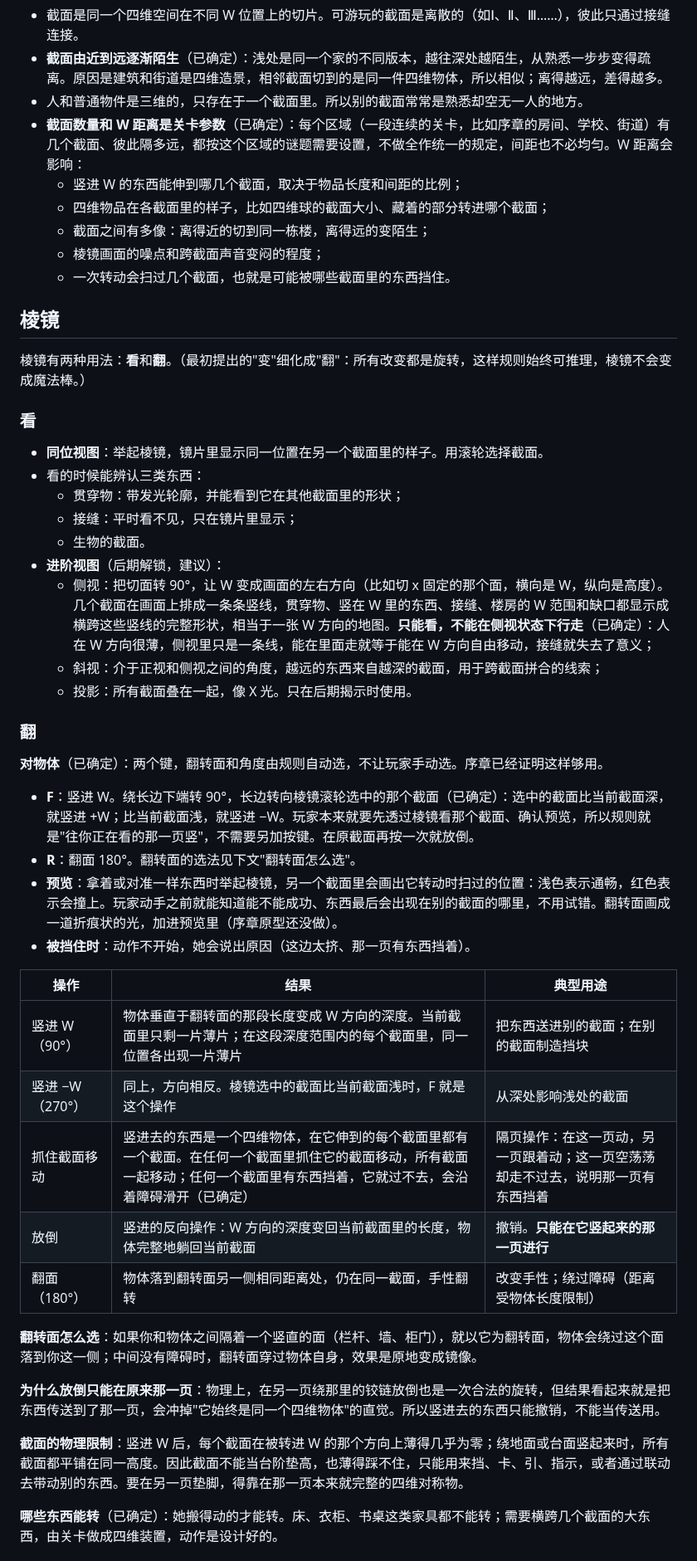
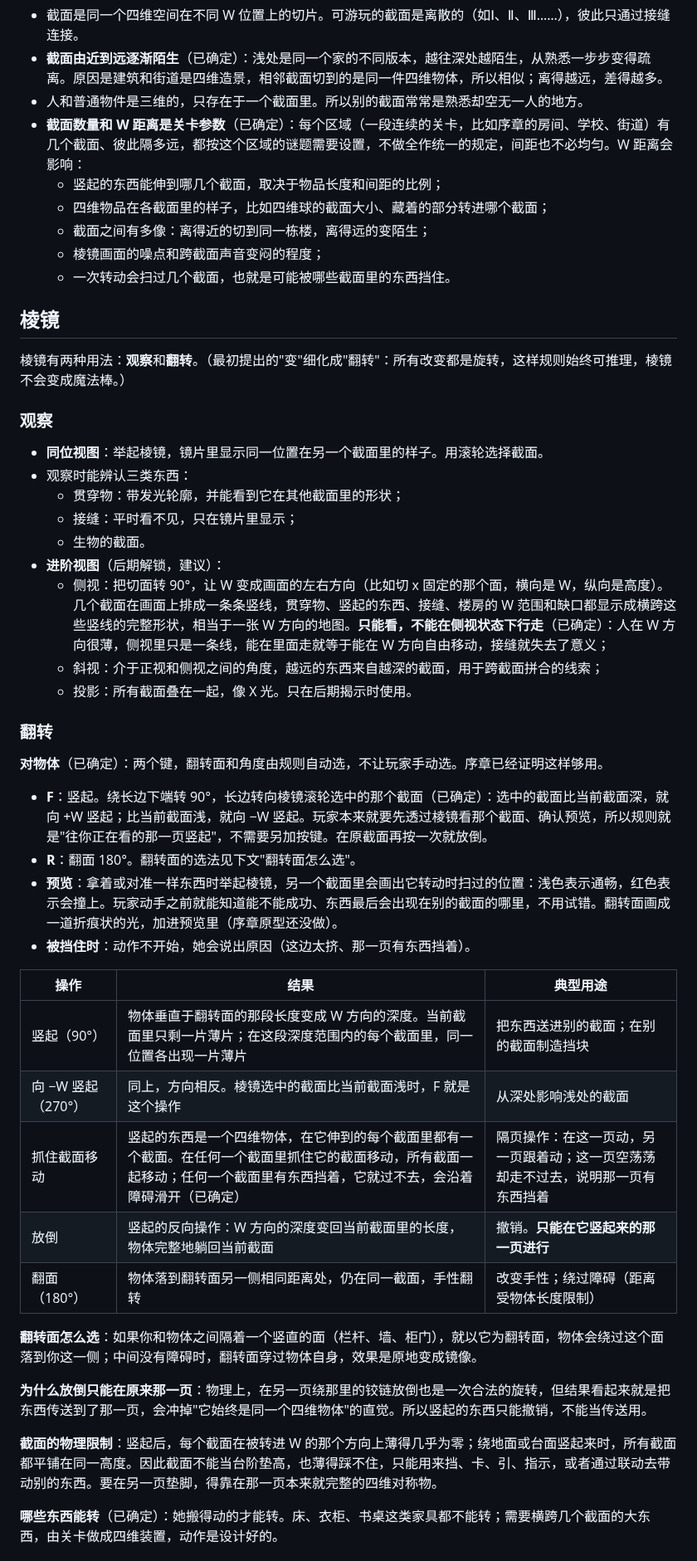
Before and after one commit to odradekk/project_4d, a Markdown page: docs/gameplay.md, the part around one of its changes. Shown at 83% size. Drawn GitHub-style.

```diff
--- a/docs/gameplay.md
+++ b/docs/gameplay.md
@@ -28,7 +33,7 @@
 - **截面由近到远逐渐陌生**（已确定）：浅处是同一个家的不同版本，越往深处越陌生，从熟悉一步步变得疏离。原因是建筑和街道是四维造景，相邻截面切到的是同一件四维物体，所以相似；离得越远，差得越多。
 - 人和普通物件是三维的，只存在于一个截面里。所以别的截面常常是熟悉却空无一人的地方。
 - **截面数量和 W 距离是关卡参数**（已确定）：每个区域（一段连续的关卡，比如序章的房间、学校、街道）有几个截面、彼此隔多远，都按这个区域的谜题需要设置，不做全作统一的规定，间距也不必均匀。W 距离会影响：
-  - 竖进 W 的东西能伸到哪几个截面，取决于物品长度和间距的比例；
+  - 竖起的东西能伸到哪几个截面，取决于物品长度和间距的比例；
   - 四维物品在各截面里的样子，比如四维球的截面大小、藏着的部分转进哪个截面；
   - 截面之间有多像：离得近的切到同一栋楼，离得远的变陌生；
   - 棱镜画面的噪点和跨截面声音变闷的程度；
@@ -36,42 +41,42 @@
 
 ## 棱镜
 
-棱镜有两种用法：**看**和**翻**。（最初提出的"变"细化成"翻"：所有改变都是旋转，这样规则始终可推理，棱镜不会变成魔法棒。）
+棱镜有两种用法：**观察**和**翻转**。（最初提出的"变"细化成"翻转"：所有改变都是旋转，这样规则始终可推理，棱镜不会变成魔法棒。）
 
-### 看
+### 观察
 
 - **同位视图**：举起棱镜，镜片里显示同一位置在另一个截面里的样子。用滚轮选择截面。
-- 看的时候能辨认三类东西：
+- 观察时能辨认三类东西：
   - 贯穿物：带发光轮廓，并能看到它在其他截面里的形状；
   - 接缝：平时看不见，只在镜片里显示；
   - 生物的截面。
 - **进阶视图**（后期解锁，建议）：
-  - 侧视：把切面转 90°，让 W 变成画面的左右方向（比如切 x 固定的那个面，横向是 W，纵向是高度）。几个截面在画面上排成一条条竖线，贯穿物、竖在 W 里的东西、接缝、楼房的 W 范围和缺口都显示成横跨这些竖线的完整形状，相当于一张 W 方向的地图。**只能看，不能在侧视状态下行走**（已确定）：人在 W 方向很薄，侧视里只是一条线，能在里面走就等于能在 W 方向自由移动，接缝就失去了意义；
+  - 侧视：把切面转 90°，让 W 变成画面的左右方向（比如切 x 固定的那个面，横向是 W，纵向是高度）。几个截面在画面上排成一条条竖线，贯穿物、竖起的东西、接缝、楼房的 W 范围和缺口都显示成横跨这些竖线的完整形状，相当于一张 W 方向的地图。**只能看，不能在侧视状态下行走**（已确定）：人在 W 方向很薄，侧视里只是一条线，能在里面走就等于能在 W 方向自由移动，接缝就失去了意义；
   - 斜视：介于正视和侧视之间的角度，越远的东西来自越深的截面，用于跨截面拼合的线索；
   - 投影：所有截面叠在一起，像 X 光。只在后期揭示时使用。
 
-### 翻
+### 翻转
 
 **对物体**（已确定）：两个键，翻转面和角度由规则自动选，不让玩家手动选。序章已经证明这样够用。
 
-- **F**：竖进 W。绕长边下端转 90°，长边转向棱镜滚轮选中的那个截面（已确定）：选中的截面比当前截面深，就竖进 +W；比当前截面浅，就竖进 −W。玩家本来就要先透过棱镜看那个截面、确认预览，所以规则就是"往你正在看的那一页竖"，不需要另加按键。在原截面再按一次就放倒。
+- **F**：竖起。绕长边下端转 90°，长边转向棱镜滚轮选中的那个截面（已确定）：选中的截面比当前截面深，就向 +W 竖起；比当前截面浅，就向 −W 竖起。玩家本来就要先透过棱镜看那个截面、确认预览，所以规则就是"往你正在看的那一页竖起"，不需要另加按键。在原截面再按一次就放倒。
 - **R**：翻面 180°。翻转面的选法见下文"翻转面怎么选"。
 - **预览**：拿着或对准一样东西时举起棱镜，另一个截面里会画出它转动时扫过的位置：浅色表示通畅，红色表示会撞上。玩家动手之前就能知道能不能成功、东西最后会出现在别的截面的哪里，不用试错。翻转面画成一道折痕状的光，加进预览里（序章原型还没做）。
 - **被挡住时**：动作不开始，她会说出原因（这边太挤、那一页有东西挡着）。
 
 | 操作 | 结果 | 典型用途 |
 |---|---|---|
-| 竖进 W（90°） | 物体垂直于翻转面的那段长度变成 W 方向的深度。当前截面里只剩一片薄片；在这段深度范围内的每个截面里，同一位置各出现一片薄片 | 把东西送进别的截面；在别的截面制造挡块 |
-| 竖进 −W（270°） | 同上，方向相反。棱镜选中的截面比当前截面浅时，F 就是这个操作 | 从深处影响浅处的截面 |
-| 抓住截面移动 | 竖进去的东西是一个四维物体，在它伸到的每个截面里都有一个截面。在任何一个截面里抓住它的截面移动，所有截面一起移动；任何一个截面里有东西挡着，它就过不去，会沿着障碍滑开（已确定） | 隔页操作：在这一页动，另一页跟着动；这一页空荡荡却走不过去，说明那一页有东西挡着 |
-| 放倒 | 竖进的反向操作：W 方向的深度变回当前截面里的长度，物体完整地躺回当前截面 | 撤销。**只能在它竖起来的那一页进行** |
+| 竖起（90°） | 物体垂直于翻转面的那段长度变成 W 方向的深度。当前截面里只剩一片薄片；在这段深度范围内的每个截面里，同一位置各出现一片薄片 | 把东西送进别的截面；在别的截面制造挡块 |
+| 向 −W 竖起（270°） | 同上，方向相反。棱镜选中的截面比当前截面浅时，F 就是这个操作 | 从深处影响浅处的截面 |
+| 抓住截面移动 | 竖起的东西是一个四维物体，在它伸到的每个截面里都有一个截面。在任何一个截面里抓住它的截面移动，所有截面一起移动；任何一个截面里有东西挡着，它就过不去，会沿着障碍滑开（已确定） | 隔页操作：在这一页动，另一页跟着动；这一页空荡荡却走不过去，说明那一页有东西挡着 |
+| 放倒 | 竖起的反向操作：W 方向的深度变回当前截面里的长度，物体完整地躺回当前截面 | 撤销。**只能在它竖起来的那一页进行** |
 | 翻面（180°） | 物体落到翻转面另一侧相同距离处，仍在同一截面，手性翻转 | 改变手性；绕过障碍（距离受物体长度限制） |
 
 **翻转面怎么选**：如果你和物体之间隔着一个竖直的面（栏杆、墙、柜门），就以它为翻转面，物体会绕过这个面落到你这一侧；中间没有障碍时，翻转面穿过物体自身，效果是原地变成镜像。
 
-**为什么放倒只能在原来那一页**：物理上，在另一页绕那里的铰链放倒也是一次合法的旋转，但结果看起来就是把东西传送到了那一页，会冲掉"它始终是同一个四维物体"的直觉。所以竖进去的东西只能撤销，不能当传送用。
+**为什么放倒只能在原来那一页**：物理上，在另一页绕那里的铰链放倒也是一次合法的旋转，但结果看起来就是把东西传送到了那一页，会冲掉"它始终是同一个四维物体"的直觉。所以竖起的东西只能撤销，不能当传送用。
 
-**截面的物理限制**：竖进 W 后，每个截面在被转进 W 的那个方向上薄得几乎为零；绕地面或台面竖起来时，所有截面都平铺在同一高度。因此截面不能当台阶垫高，也薄得踩不住，只能用来挡、卡、引、指示，或者通过联动去带动别的东西。要在另一页垫脚，得靠在那一页本来就完整的四维对称物。
+**截面的物理限制**：竖起后，每个截面在被转进 W 的那个方向上薄得几乎为零；绕地面或台面竖起来时，所有截面都平铺在同一高度。因此截面不能当台阶垫高，也薄得踩不住，只能用来挡、卡、引、指示，或者通过联动去带动别的东西。要在另一页垫脚，得靠在那一页本来就完整的四维对称物。
 
 **哪些东西能转**（已确定）：她搬得动的才能转。床、衣柜、书桌这类家具都不能转；需要横跨几个截面的大东西，由关卡做成四维装置，动作是设计好的。
 
```
Also changed, not shown: other parts of docs/gameplay.md (+56 -27 lines), docs/framework.md (+23 -23 lines), docs/prologue.md (+13 -13 lines).
